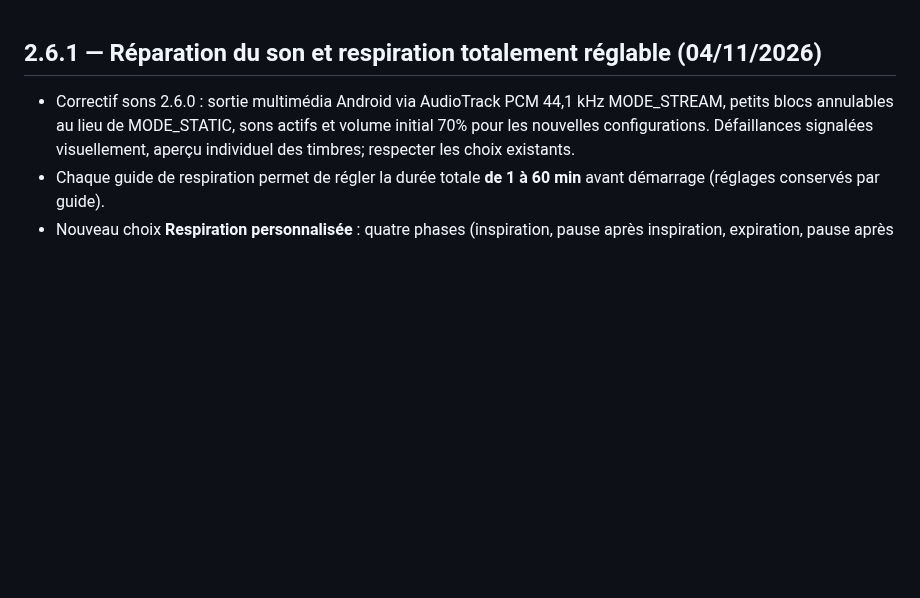
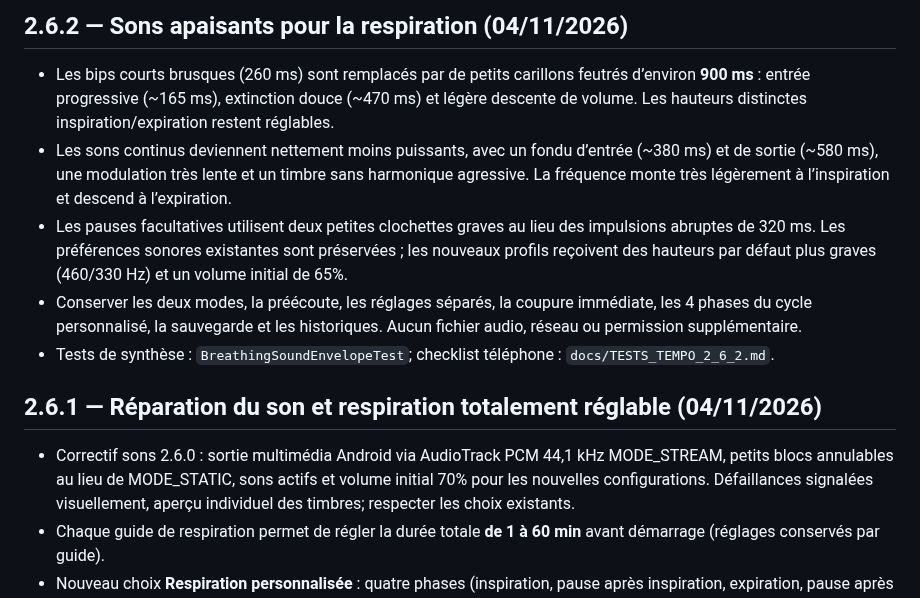
Before and after one commit to SimonDORNIER/Tempo, a Markdown page: docs/ROADMAP_TEMPO_COACH.md, the part around the change. GitHub-like rendering; blank space fills up the shorter version.

Commit message:
docs: specify relaxation-first breathing sound design

```diff
--- a/docs/ROADMAP_TEMPO_COACH.md
+++ b/docs/ROADMAP_TEMPO_COACH.md
@@ -1,3 +1,11 @@
+## 2.6.2 — Sons apaisants pour la respiration (04/11/2026)
+
+- Les bips courts brusques (260 ms) sont remplacés par de petits carillons feutrés d’environ **900 ms** : entrée progressive (~165 ms), extinction douce (~470 ms) et légère descente de volume. Les hauteurs distinctes inspiration/expiration restent réglables.
+- Les sons continus deviennent nettement moins puissants, avec un fondu d’entrée (~380 ms) et de sortie (~580 ms), une modulation très lente et un timbre sans harmonique agressive. La fréquence monte très légèrement à l’inspiration et descend à l’expiration.
+- Les pauses facultatives utilisent deux petites clochettes graves au lieu des impulsions abruptes de 320 ms. Les préférences sonores existantes sont préservées ; les nouveaux profils reçoivent des hauteurs par défaut plus graves (460/330 Hz) et un volume initial de 65%.
+- Conserver les deux modes, la préécoute, les réglages séparés, la coupure immédiate, les 4 phases du cycle personnalisé, la sauvegarde et les historiques. Aucun fichier audio, réseau ou permission supplémentaire.
+- Tests de synthèse : `BreathingSoundEnvelopeTest`; checklist téléphone : `docs/TESTS_TEMPO_2_6_2.md`.
+
 ## 2.6.1 — Réparation du son et respiration totalement réglable (04/11/2026)
 
 - Correctif sons 2.6.0 : sortie multimédia Android via AudioTrack PCM 44,1 kHz MODE_STREAM, petits blocs annulables au lieu de MODE_STATIC, sons actifs et volume initial 70% pour les nouvelles configurations. Défaillances signalées visuellement, aperçu individuel des timbres; respecter les choix existants.
```
